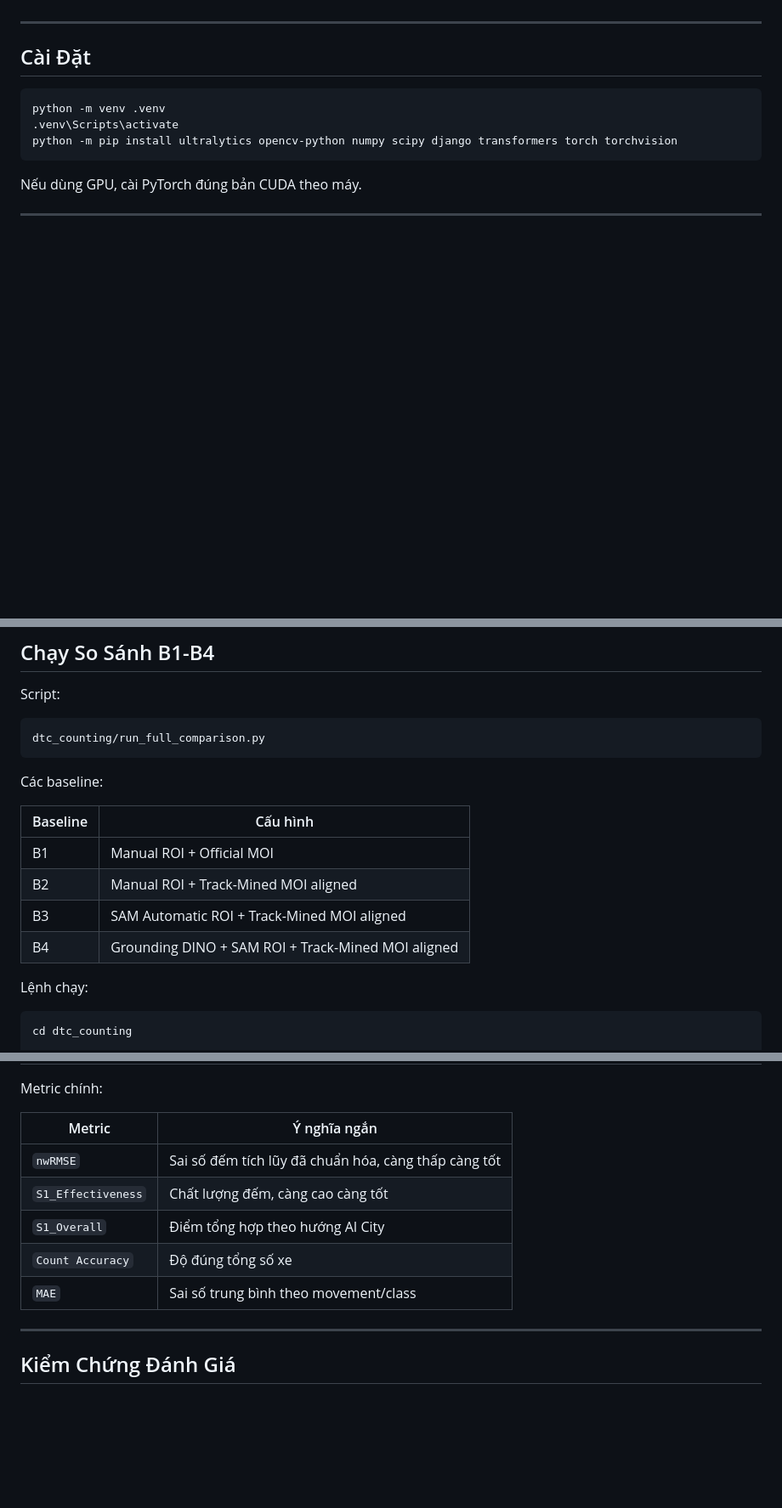
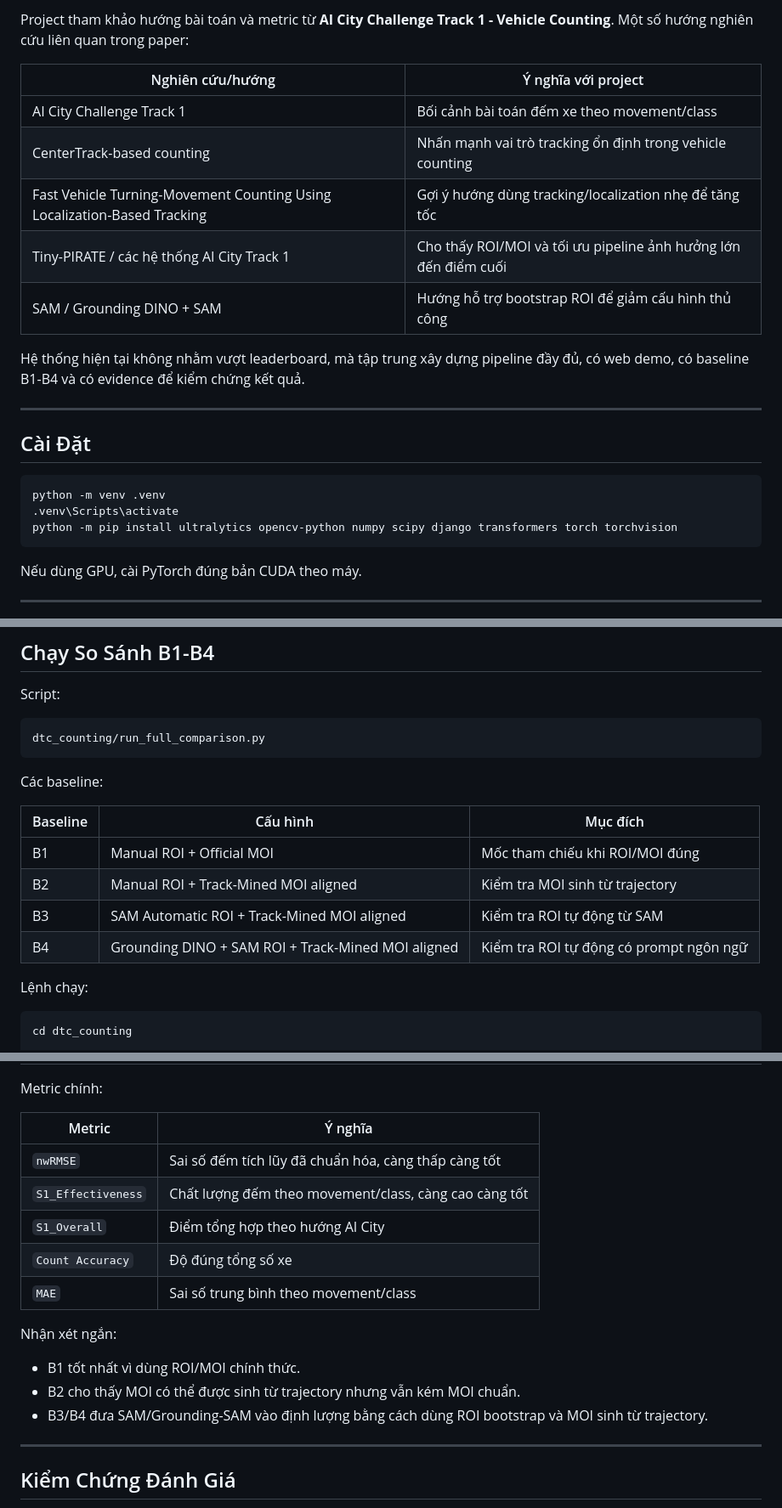
Before and after one commit to wsunicorn/VEHICLE-COUNTING-SYSTEM-USING-DETECTION-TRACKING-COUNTING, a Markdown page: README.md, 3 parts joined by grey strips. Shown at 85% size. GitHub-like rendering; blank space fills up the shorter version.

```diff
--- a/README.md
+++ b/README.md
@@ -76,3 +146,14 @@ File lớn không commit:
+Project tham khảo hướng bài toán và metric từ **AI City Challenge Track 1 - Vehicle Counting**. Một số hướng nghiên cứu liên quan trong paper:
+
+| Nghiên cứu/hướng | Ý nghĩa với project |
+|---|---|
+| AI City Challenge Track 1 | Bối cảnh bài toán đếm xe theo movement/class |
+| CenterTrack-based counting | Nhấn mạnh vai trò tracking ổn định trong vehicle counting |
+| Fast Vehicle Turning-Movement Counting Using Localization-Based Tracking | Gợi ý hướng dùng tracking/localization nhẹ để tăng tốc |
+| Tiny-PIRATE / các hệ thống AI City Track 1 | Cho thấy ROI/MOI và tối ưu pipeline ảnh hưởng lớn đến điểm cuối |
+| SAM / Grounding DINO + SAM | Hướng hỗ trợ bootstrap ROI để giảm cấu hình thủ công |
+
+Hệ thống hiện tại không nhằm vượt leaderboard, mà tập trung xây dựng pipeline đầy đủ, có web demo, có baseline B1-B4 và có evidence để kiểm chứng kết quả.
 
 ---
 
@@ -142,12 +223,12 @@ dtc_counting/run_full_comparison.py
 
 Các baseline:
 
-| Baseline | Cấu hình |
-|---|---|
-| B1 | Manual ROI + Official MOI |
-| B2 | Manual ROI + Track-Mined MOI aligned |
-| B3 | SAM Automatic ROI + Track-Mined MOI aligned |
-| B4 | Grounding DINO + SAM ROI + Track-Mined MOI aligned |
+| Baseline | Cấu hình | Mục đích |
+|---|---|---|
+| B1 | Manual ROI + Official MOI | Mốc tham chiếu khi ROI/MOI đúng |
+| B2 | Manual ROI + Track-Mined MOI aligned | Kiểm tra MOI sinh từ trajectory |
+| B3 | SAM Automatic ROI + Track-Mined MOI aligned | Kiểm tra ROI tự động từ SAM |
+| B4 | Grounding DINO + SAM ROI + Track-Mined MOI aligned | Kiểm tra ROI tự động có prompt ngôn ngữ |
 
 Lệnh chạy:
 
@@ -191,13 +272,19 @@ docs/evaluation_evidence/cam5_b1_b4_20260524/comparison_summary.json
 
 Metric chính:
 
-| Metric | Ý nghĩa ngắn |
+| Metric | Ý nghĩa |
 |---|---|
 | `nwRMSE` | Sai số đếm tích lũy đã chuẩn hóa, càng thấp càng tốt |
-| `S1_Effectiveness` | Chất lượng đếm, càng cao càng tốt |
+| `S1_Effectiveness` | Chất lượng đếm theo movement/class, càng cao càng tốt |
 | `S1_Overall` | Điểm tổng hợp theo hướng AI City |
 | `Count Accuracy` | Độ đúng tổng số xe |
 | `MAE` | Sai số trung bình theo movement/class |
+
+Nhận xét ngắn:
+
+- B1 tốt nhất vì dùng ROI/MOI chính thức.
+- B2 cho thấy MOI có thể được sinh từ trajectory nhưng vẫn kém MOI chuẩn.
+- B3/B4 đưa SAM/Grounding-SAM vào định lượng bằng cách dùng ROI bootstrap và MOI sinh từ trajectory.
 
 ---
 
```
Also changed, not shown: other parts of README.md (+86 -16 lines).
